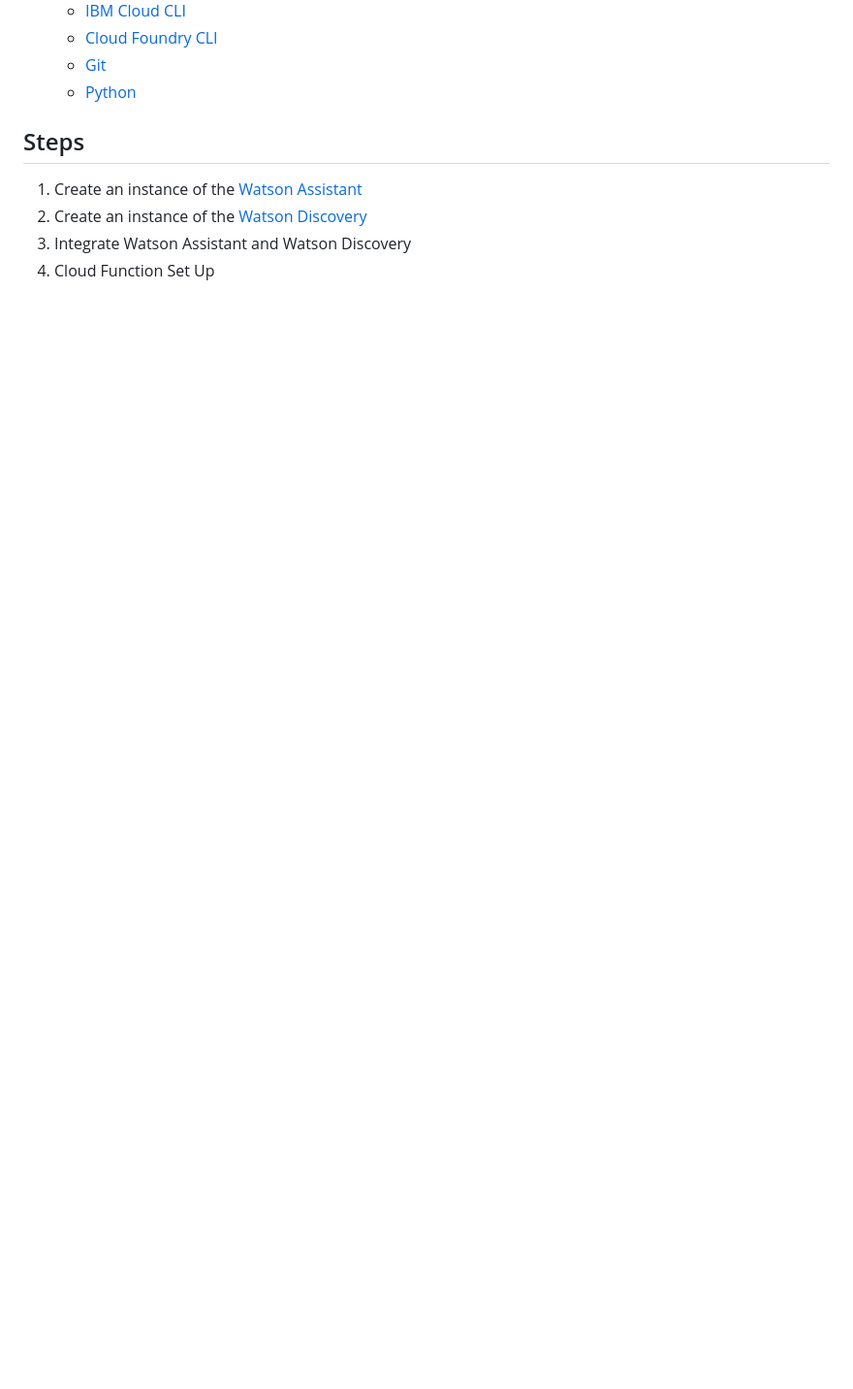
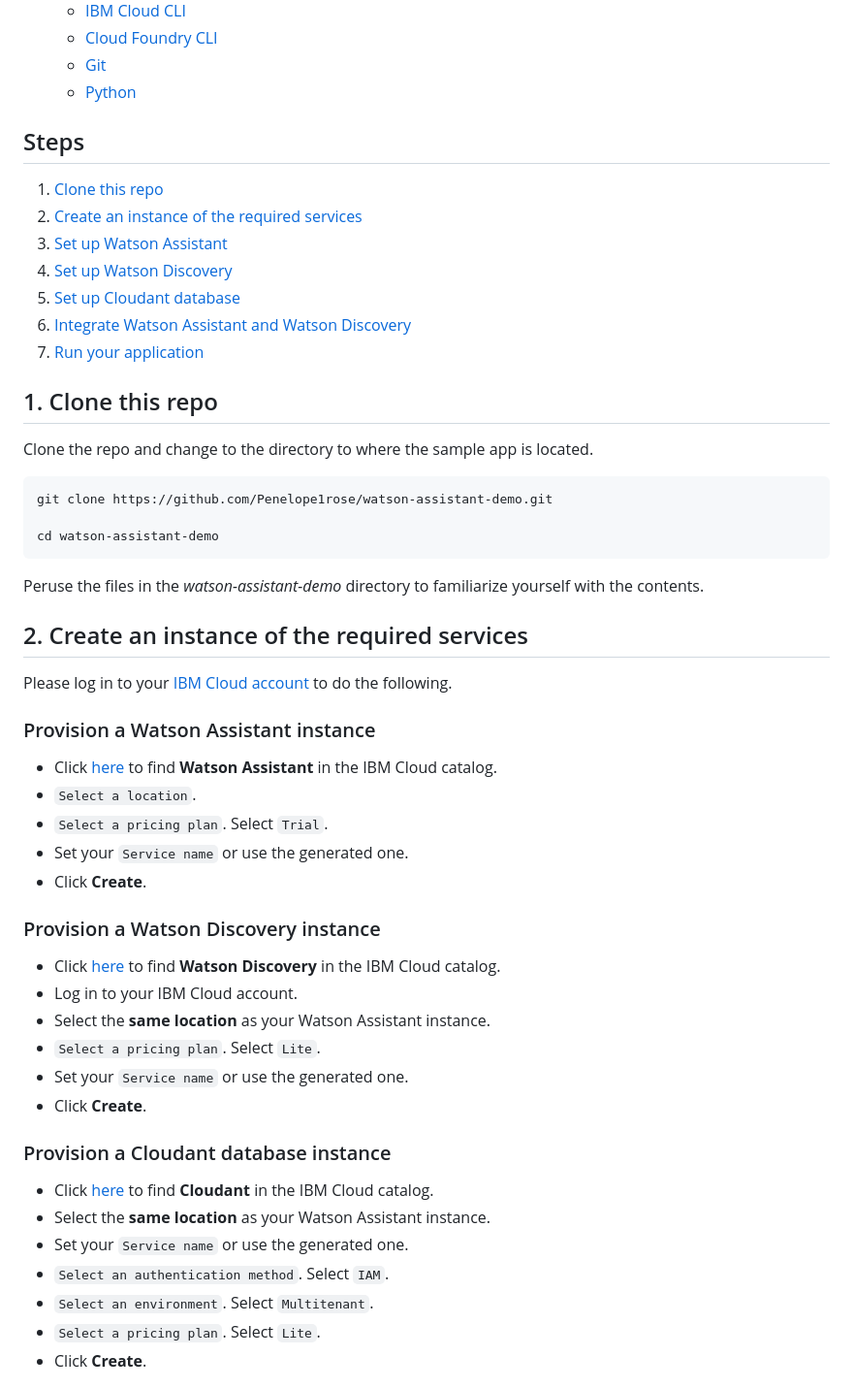
Before and after one commit to Penelope1rose/watson-assistant-demo, a Markdown page: README.md, the part around one of its changes. Shown at 97% size. Rendered like a GitHub page; blank space fills up the shorter version.

````diff
--- a/README.md
+++ b/README.md
@@ -23,7 +35,51 @@ You'll need the following:
 	*  [Python](https://www.python.org/downloads/)
 
 ## Steps
-1. Create an instance of the [Watson Assistant](#3.-Create-an-instance-of-the-Watson-Assistant)
-2. Create an instance of the [Watson Discovery](#3.-Create-an-instance-of-the-Watson-Discovery)
-3. Integrate Watson Assistant and Watson Discovery
-4. Cloud Function Set Up
+ 1. [Clone this repo](#1.-Clone-this-repository)
+ 2. [Create an instance of the required services](#2.-Create-an-instance-of-the-required-services)
+ 3. [Set up Watson Assistant](#3.-Set-up-Watson-Assistant)
+ 4. [Set up Watson Discovery](#4.-Set-up-Watson-Discovery)
+ 5. [Set up Cloudant database](#5.-Set-up-Cloudant-database)
+ 6. [Integrate Watson Assistant and Watson Discovery](#6.-Integrate-Watson-Assistant-and-Watson-Discovery)
+ 7. [Run your application](#7.-Run-your-application)
+
+## 1. Clone this repo
+Clone the repo and change to the directory to where the sample app is located.
+
+```
+git clone https://github.com/Penelope1rose/watson-assistant-demo.git
+
+cd watson-assistant-demo
+```
+
+Peruse the files in the *watson-assistant-demo* directory to familiarize yourself with the contents.
+
+## 2. Create an instance of the required services
+Please log in to your [IBM Cloud account](https://cloud.ibm.com/login) to do the following.
+
+### Provision a Watson Assistant instance
+-   Click  [here](https://cloud.ibm.com/catalog/services/watson-assistant)  to find  **Watson Assistant**  in the IBM Cloud catalog.
+- `Select a location`.
+-   `Select a pricing plan`. Select  `Trial`.
+-   Set your  `Service name`  or use the generated one.
+-   Click  **Create**.
+
+### Provision a Watson Discovery instance
+
+-   Click  [here](https://cloud.ibm.com/catalog/services/watson-discovery)  to find  **Watson Discovery**  in the IBM Cloud catalog.
+-   Log in to your IBM Cloud account.
+- Select the **same location** as your Watson Assistant instance.
+-   `Select a pricing plan`. Select  `Lite`.
+-   Set your  `Service name`  or use the generated one.
+-   Click  **Create**.
+
+### Provision a Cloudant database instance
+
+-   Click  [here](https://cloud.ibm.com/catalog/services/cloudant)  to find  **Cloudant**  in the IBM Cloud catalog.
+- Select the **same location** as your Watson Assistant instance.
+-   Set your  `Service name`  or use the generated one.
+- `Select an authentication method`. Select  `IAM`.
+- `Select an environment`. Select  `Multitenant`.
+- `Select a pricing plan`. Select  `Lite`.
+-   Click  **Create**.
+
````
Also changed, not shown: other parts of README.md (+219 -70 lines), images/image1.png (added), 5 other files.
